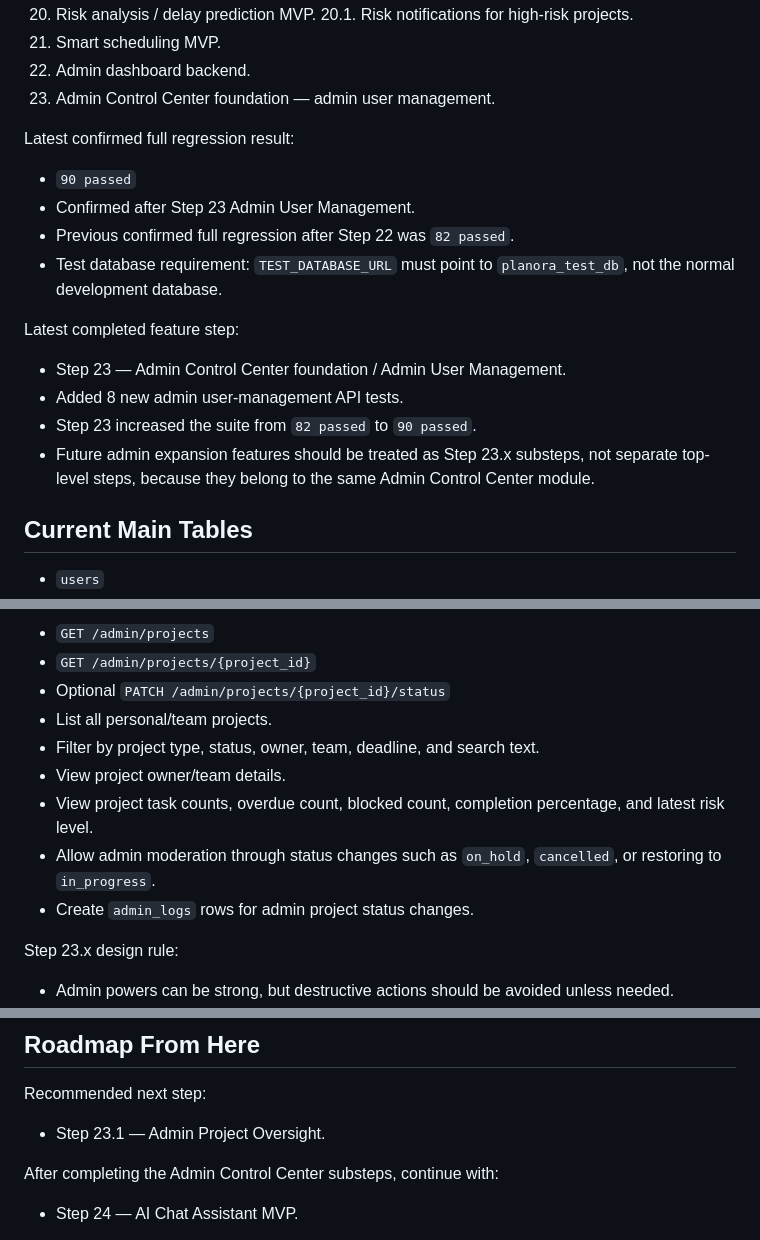
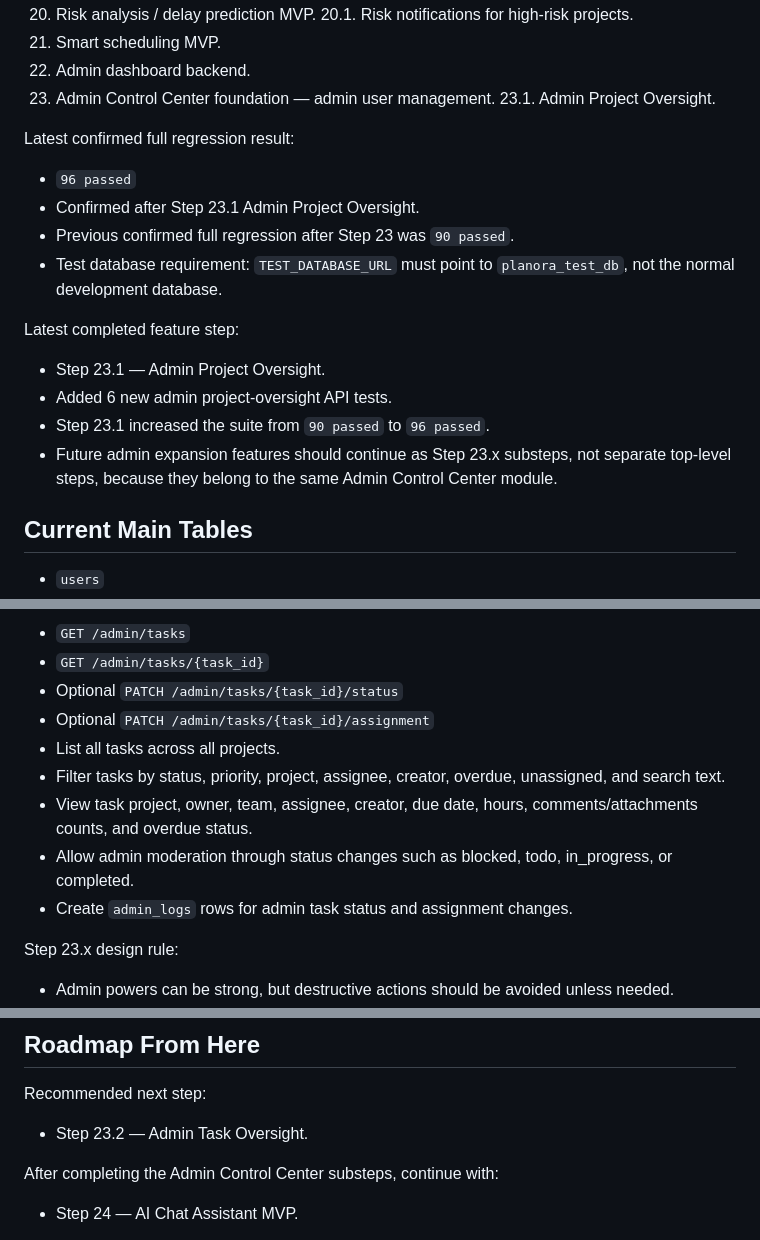
Before and after one commit to ibrahimoll/planora-backend, a Markdown page: docs/PLANORA_CONTEXT.md, 3 parts joined by grey strips. Drawn GitHub-style.

```diff
--- a/docs/PLANORA_CONTEXT.md
+++ b/docs/PLANORA_CONTEXT.md
@@ -43,20 +43,21 @@ Completed backend steps:
 21. Smart scheduling MVP.
 22. Admin dashboard backend.
 23. Admin Control Center foundation — admin user management.
+23.1. Admin Project Oversight.
 
 Latest confirmed full regression result:
 
-- `90 passed`
-- Confirmed after Step 23 Admin User Management.
-- Previous confirmed full regression after Step 22 was `82 passed`.
+- `96 passed`
+- Confirmed after Step 23.1 Admin Project Oversight.
+- Previous confirmed full regression after Step 23 was `90 passed`.
 - Test database requirement: `TEST_DATABASE_URL` must point to `planora_test_db`, not the normal development database.
 
 Latest completed feature step:
 
-- Step 23 — Admin Control Center foundation / Admin User Management.
-- Added 8 new admin user-management API tests.
-- Step 23 increased the suite from `82 passed` to `90 passed`.
-- Future admin expansion features should be treated as Step 23.x substeps, not separate top-level steps, because they belong to the same Admin Control Center module.
+- Step 23.1 — Admin Project Oversight.
+- Added 6 new admin project-oversight API tests.
+- Step 23.1 increased the suite from `90 passed` to `96 passed`.
+- Future admin expansion features should continue as Step 23.x substeps, not separate top-level steps, because they belong to the same Admin Control Center module.
 
 ## Current Main Tables
 
@@ -544,13 +598,13 @@ Step 23.1 should include:
 
-- `GET /admin/projects`
-- `GET /admin/projects/{project_id}`
-- Optional `PATCH /admin/projects/{project_id}/status`
-- List all personal/team projects.
-- Filter by project type, status, owner, team, deadline, and search text.
-- View project owner/team details.
-- View project task counts, overdue count, blocked count, completion percentage, and latest risk level.
-- Allow admin moderation through status changes such as `on_hold`, `cancelled`, or restoring to `in_progress`.
-- Create `admin_logs` rows for admin project status changes.
+- `GET /admin/tasks`
+- `GET /admin/tasks/{task_id}`
+- Optional `PATCH /admin/tasks/{task_id}/status`
+- Optional `PATCH /admin/tasks/{task_id}/assignment`
+- List all tasks across all projects.
+- Filter tasks by status, priority, project, assignee, creator, overdue, unassigned, and search text.
+- View task project, owner, team, assignee, creator, due date, hours, comments/attachments counts, and overdue status.
+- Allow admin moderation through status changes such as blocked, todo, in_progress, or completed.
+- Create `admin_logs` rows for admin task status and assignment changes.
 
 Step 23.x design rule:
 
@@ -654,7 +709,7 @@ Future testing rule:
 
 Recommended next step:
 
-- Step 23.1 — Admin Project Oversight.
+- Step 23.2 — Admin Task Oversight.
 
 After completing the Admin Control Center substeps, continue with:
 
```
Also changed, not shown: other parts of docs/PLANORA_CONTEXT.md (+57 -3 lines).
